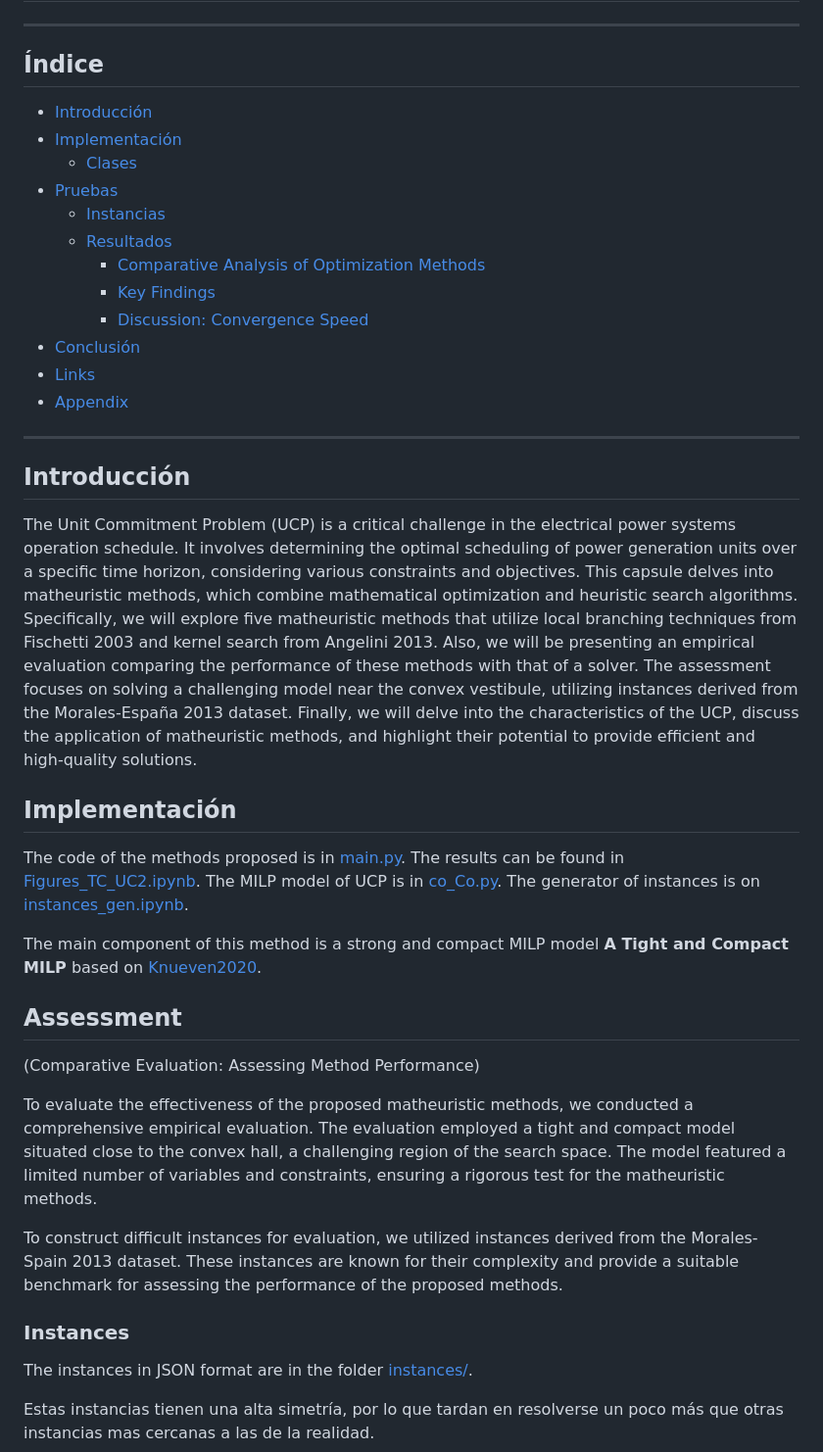
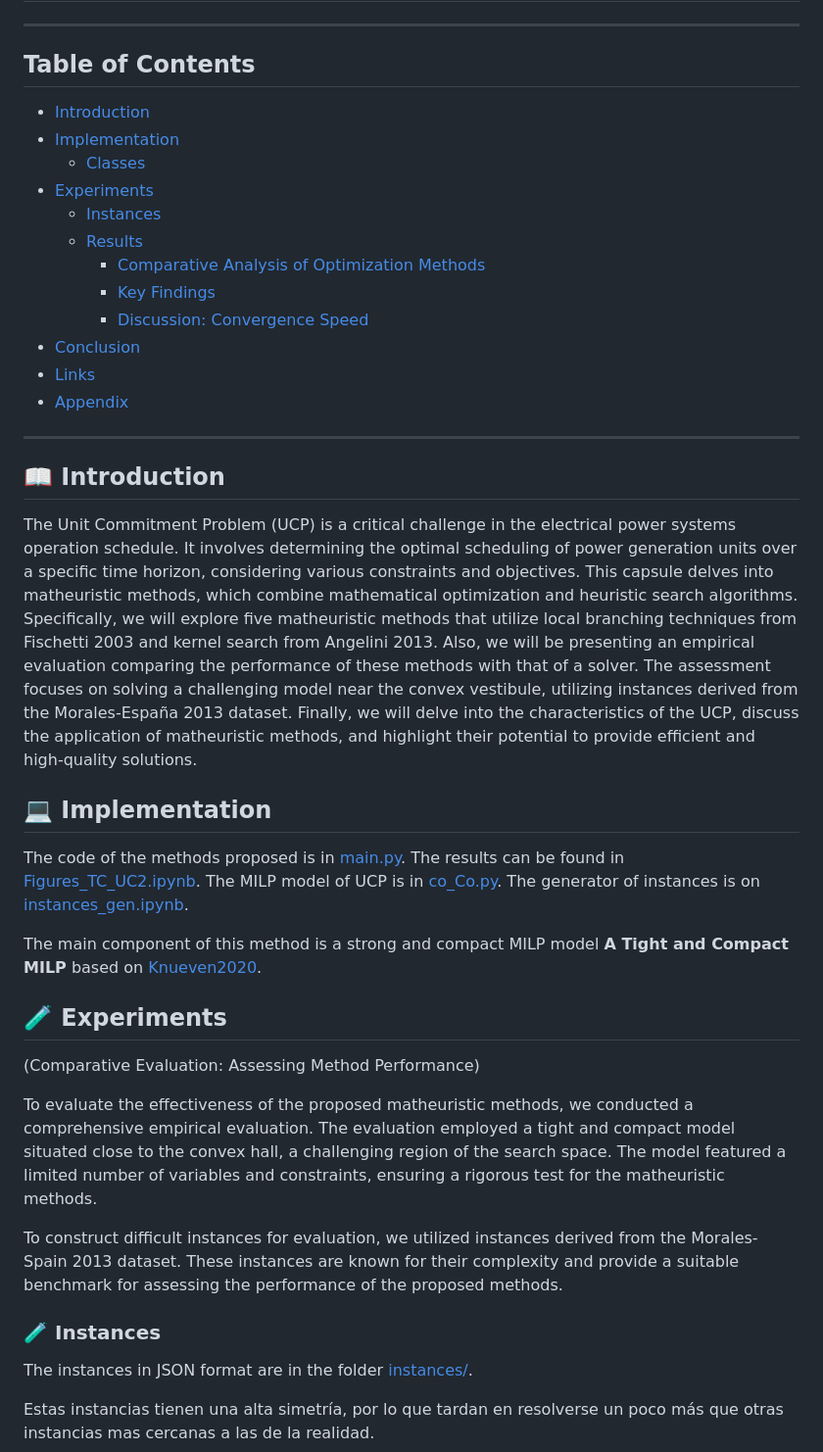
Before and after one commit to urieliram/Matheuristics_UCP, a Markdown page: README.md, the part around the change printed below. Shown: that part at 98% size. Drawn GitHub-style.

```diff
--- a/README.md
+++ b/README.md
@@ -1,42 +1,44 @@
 # A Kernel Search Matheuristic for a Thermal Unit Commitment Problem
 
 ---
-## Índice
-+ [Introducción](#introducción)
-+ [Implementación](#implementación)
-  * [Clases](#clases)
-+ [Pruebas](#pruebas)
-  * [Instancias](#instancias)
-  * [Resultados](#resultados)
-    - [Comparative Analysis of Optimization Methods](#-comparative-analysis-of-optimization-methods)
-    - [Key Findings](#-key-findings)
-    - [Discussion: Convergence Speed](#-discussion-convergence-speed)
-+ [Conclusión](#-conclusión)
+## Table of Contents
++ [Introduction](#introduction)
++ [Implementation](#implementation)
+  * [Classes](#classes)
++ [Experiments](#experiments)
+  * [Instances](#instances)
+  * [Results](#results)
+    - [Comparative Analysis of Optimization Methods](#comparative-analysis-of-optimization-methods)
+    - [Key Findings](#key-findings)
+    - [Discussion: Convergence Speed](#discussion-convergence-speed)
++ [Conclusion](#conclusion)
 + [Links](#links)
 + [Appendix](#appendix)
 ---
 
 
 
-## Introducción
+
+
+## 📖 Introduction
 The Unit Commitment Problem (UCP) is a critical challenge in the electrical power systems operation schedule. It involves determining the optimal scheduling of power generation units over a specific time horizon, considering various constraints and objectives. This capsule delves into matheuristic methods, which combine mathematical optimization and heuristic search algorithms. Specifically, we will explore five matheuristic methods that utilize local branching techniques from Fischetti 2003 and kernel search from Angelini 2013. Also, we will be presenting an empirical evaluation comparing the performance of these methods with that of a solver. The assessment focuses on solving a challenging model near the convex vestibule, utilizing instances derived from the Morales-España 2013 dataset. Finally, we will delve into the characteristics of the UCP, discuss the application of matheuristic methods, and highlight their potential to provide efficient and high-quality solutions.
 
 
-## Implementación
+## 💻 Implementation
 The code of the methods proposed is in [main.py](main.py). The results can be found in [Figures_TC_UC2.ipynb](Figures_TC_UC2.ipynb). The MILP model of UCP is in [co_Co.py](co_Co.py). The generator of instances is on [instances_gen.ipynb](instances_gen.ipynb).
 
 The main component of this method is a strong and compact MILP model **A Tight and Compact MILP** based on [Knueven2020](https://pubsonline.informs.org/doi/10.1287/ijoc.2019.0944).
 
 
 
-## Assessment
+## 🧪 Experiments
 (Comparative Evaluation: Assessing Method Performance)
 
 To evaluate the effectiveness of the proposed matheuristic methods, we conducted a comprehensive empirical evaluation. The evaluation employed a tight and compact model situated close to the convex hall, a challenging region of the search space. The model featured a limited number of variables and constraints, ensuring a rigorous test for the matheuristic methods.
 
 To construct difficult instances for evaluation, we utilized instances derived from the Morales-Spain 2013 dataset. These instances are known for their complexity and provide a suitable benchmark for assessing the performance of the proposed methods.
 
-### Instances
+### 🧪 Instances
 The instances in JSON format are in the folder [instances/](instances/).
 
 Estas instancias tienen una alta simetría, por lo que tardan en resolverse un poco más que otras instancias mas cercanas a las de la realidad.
```
Also changed, not shown: other parts of README.md (+5 -5 lines).
